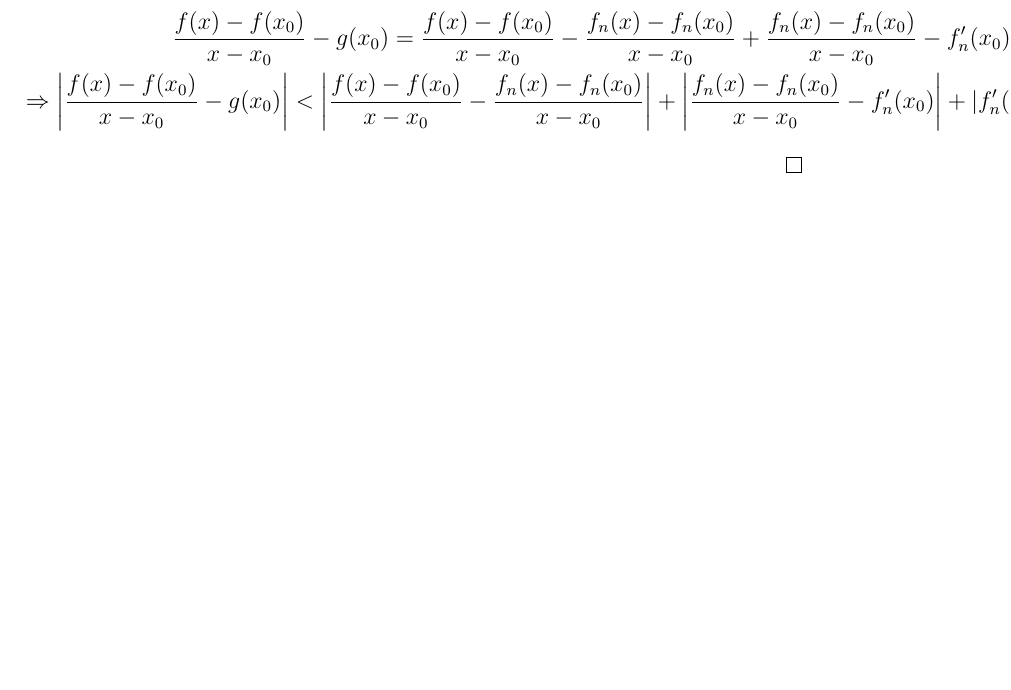
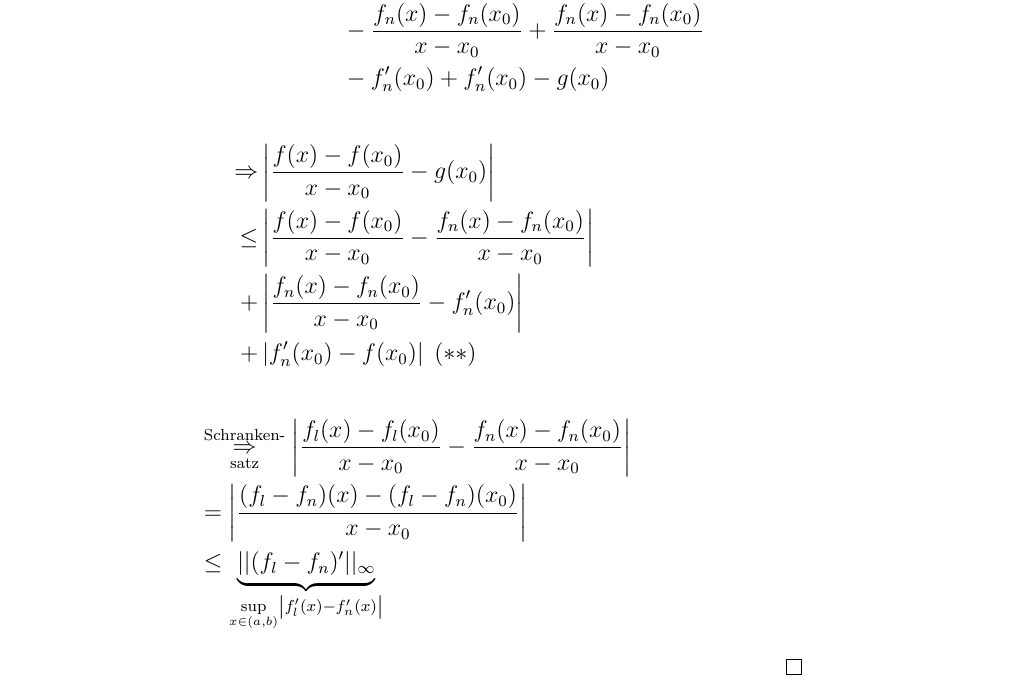
Before and after one commit to pavelzw/Analysis-I-Skript, a LaTeX document (chapters/chapter20.tex): part of page 7 of 7, cut so that both start at the same text, the shorter picture padded with empty space. Compiled offline with pdfLaTeX.

Commit message:
Fertiggeschrieben
zwei References sind noch nicht richtig

```diff
--- a/chapters/chapter20.tex
+++ b/chapters/chapter20.tex
@@ -304,14 +304,27 @@ Welche Art von Konvergenzbegriff ist sinnvoll?
     Bew.: Sei \(x \neq x_0 \in I\).
     \begin{align*}
         \frac{f(x) - f(x_0)}{x-x_0} - g(x_0)
-        = \frac{ f(x) - f(x_0) }{ x-x_0 }
-        - \frac{ f_n(x) - f_n(x_0) }{ x-x_0 }
-        + \frac{ f_n(x) - f_n(x_0) }{ x-x_0 }
-        - f_n'(x_0) + f_n'(x_0) - g(x_0)\\
-        \Rightarrow \abs{\frac{f(x)-f(x_0)}{x-x_0} -g(x_0)}
-        < \abs{\frac{f(x)-f(x_0)}{x-x_0} - \frac{f_n(x)-f_n(x_0)}{x-x_0}}
-        + \abs{\frac{f_n(x)-f_n(x_0)}{x-x_0}-f_n'(x_0)}
-        + \abs{f_n'(x_0)-f(x_0)} \; (**)
+        &= \frac{ f(x) - f(x_0) }{ x-x_0 } \\
+        &- \frac{ f_n(x) - f_n(x_0) }{ x-x_0 }
+        + \frac{ f_n(x) - f_n(x_0) }{ x-x_0 } \\
+        &- f_n'(x_0) + f_n'(x_0) - g(x_0)
+    \end{align*}
+    \begin{align*}
+        \Rightarrow &\abs{ \frac{f(x)-f(x_0)}{x-x_0}
+        - g(x_0) } \\
+        \leq &\abs{ \frac{f(x)-f(x_0)}{x-x_0}
+        - \frac{f_n(x)-f_n(x_0)}{x-x_0} } \\
+        + &\abs{ \frac{f_n(x)-f_n(x_0)}{x-x_0}
+        - f_n'(x_0) } \\
+        + &\abs{ f_n'(x_0)
+        - f(x_0) } \; (**)
+    \end{align*}
+    \begin{align*}
+        &\overunderref{C19-satz:schranken}{Schranken-}{satz}{\Rightarrow}
+        \abs{\frac{f_l(x)-f_l(x_0)}{x-x_0}-\frac{f_n(x)-f_n(x_0)}{x-x_0}} \\
+        &= \abs{\frac{(f_l-f_n)(x)-(f_l - f_n)(x_0)}{x-x_0}} \\
+        &\leq \underbrace{||(f_l-f_n)'||_\infty}_
+        {\underset{x \in (a,b)}{\sup} \abs{f_l'(x)-f_n'(x)}}
     \end{align*}
 \end{bew}
 \end{document}
```
Also changed, not shown: chapters/chapter19.tex (+1 -1 lines).
